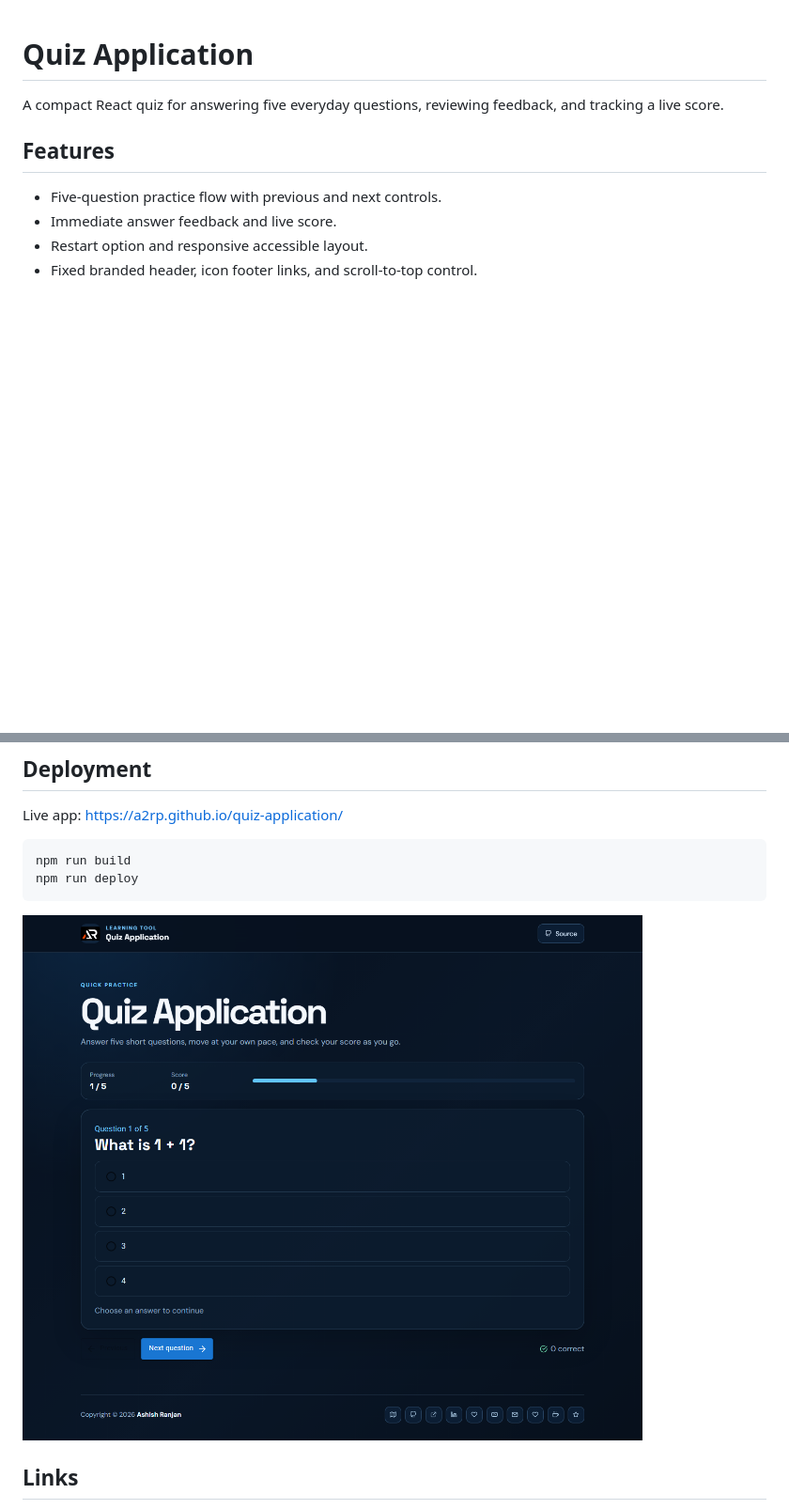
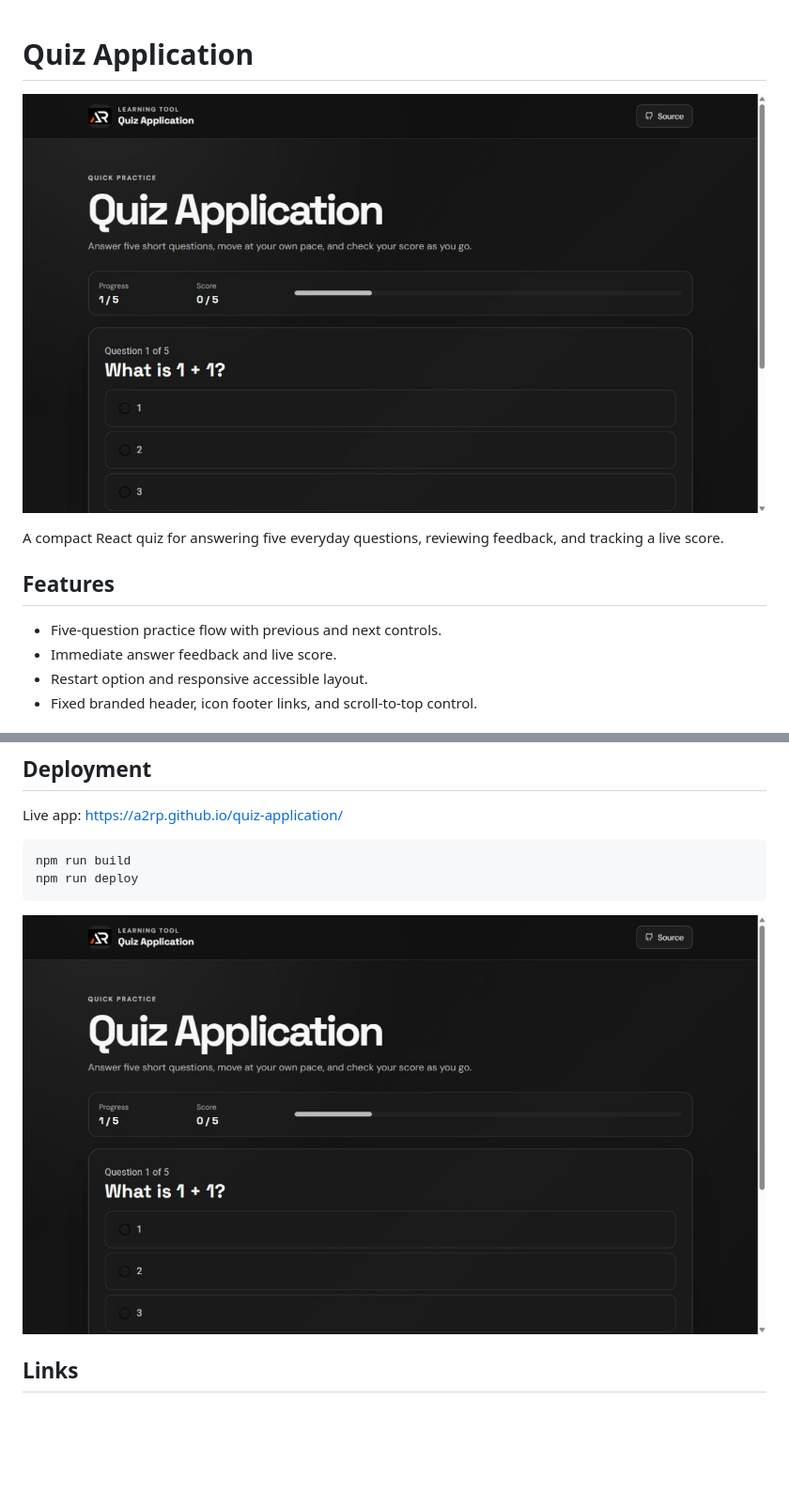
Before and after one commit to a2rp/quiz-application, a Markdown page: README.md, 2 parts joined by grey strips. Shown at 94% size. GitHub-like rendering; pictures changed too: screenshot.png; blank space fills up the shorter version.

Commit message:
Make quiz app monochrome and add preview

```diff
--- a/README.md
+++ b/README.md
@@ -1,4 +1,6 @@
 # Quiz Application
+
+![Quiz Application preview](screenshot.png)
 
 A compact React quiz for answering five everyday questions, reviewing feedback, and tracking a live score.
 
```
Also changed, not shown: 4 other files.
